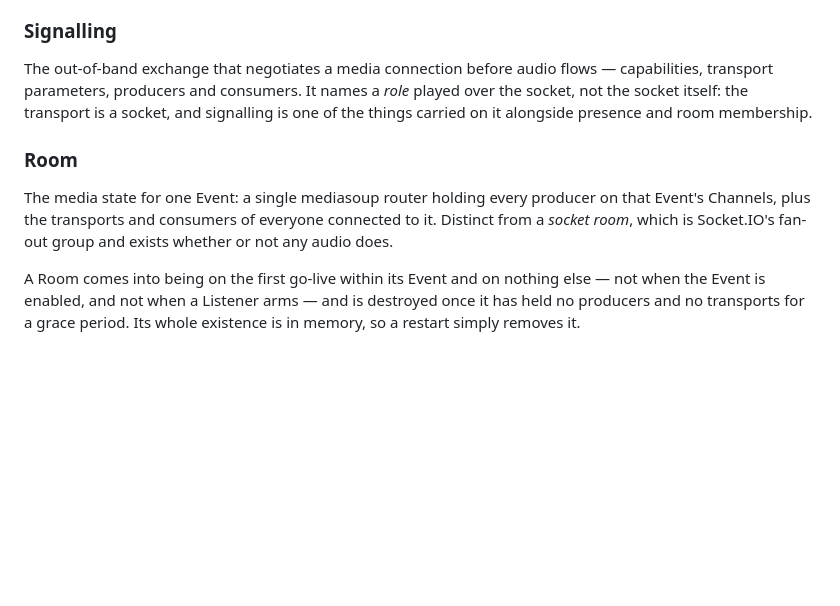
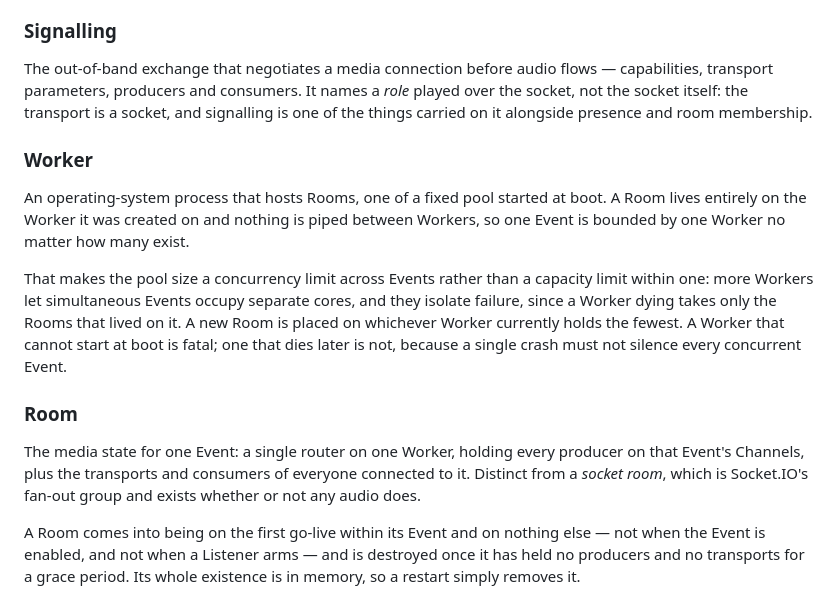
Before and after one commit to simon-vajda/hallspeak, a Markdown page: CONCEPTS.md, the part around the change. Rendered like a GitHub page; blank space fills up the shorter version.

Commit message:
docs(solutions): record why the mediasoup worker must be pinned, not derived
The prebuilt asset is named after the installing host's kernel major, and each
kernel line targets that era's glibc — so the failure surfaces three steps
downstream as `python: not found`, and every obvious reading of that error makes
the image worse. Worth a doc because it recurs on any base-image or mediasoup bump.

CONCEPTS.md gains Worker, which Room already leaned on without defining: it is what
makes one event capped at one core, and what makes the pool a concurrency limit
across events rather than a capacity limit within one.

```diff
--- a/CONCEPTS.md
+++ b/CONCEPTS.md
@@ -88,8 +88,13 @@ A failure that produces no Problem is a bug in whatever produced it, not a case
 ### Signalling
 The out-of-band exchange that negotiates a media connection before audio flows — capabilities, transport parameters, producers and consumers. It names a *role* played over the socket, not the socket itself: the transport is a socket, and signalling is one of the things carried on it alongside presence and room membership.
 
+### Worker
+An operating-system process that hosts Rooms, one of a fixed pool started at boot. A Room lives entirely on the Worker it was created on and nothing is piped between Workers, so one Event is bounded by one Worker no matter how many exist.
+
+That makes the pool size a concurrency limit across Events rather than a capacity limit within one: more Workers let simultaneous Events occupy separate cores, and they isolate failure, since a Worker dying takes only the Rooms that lived on it. A new Room is placed on whichever Worker currently holds the fewest. A Worker that cannot start at boot is fatal; one that dies later is not, because a single crash must not silence every concurrent Event.
+
 ### Room
-The media state for one Event: a single mediasoup router holding every producer on that Event's Channels, plus the transports and consumers of everyone connected to it. Distinct from a *socket room*, which is Socket.IO's fan-out group and exists whether or not any audio does.
+The media state for one Event: a single router on one Worker, holding every producer on that Event's Channels, plus the transports and consumers of everyone connected to it. Distinct from a *socket room*, which is Socket.IO's fan-out group and exists whether or not any audio does.
 
 A Room comes into being on the first go-live within its Event and on nothing else — not when the Event is enabled, and not when a Listener arms — and is destroyed once it has held no producers and no transports for a grace period. Its whole existence is in memory, so a restart simply removes it.
 
```
Also changed, not shown: AGENTS.md (+1 -1 lines), 1 other file.
